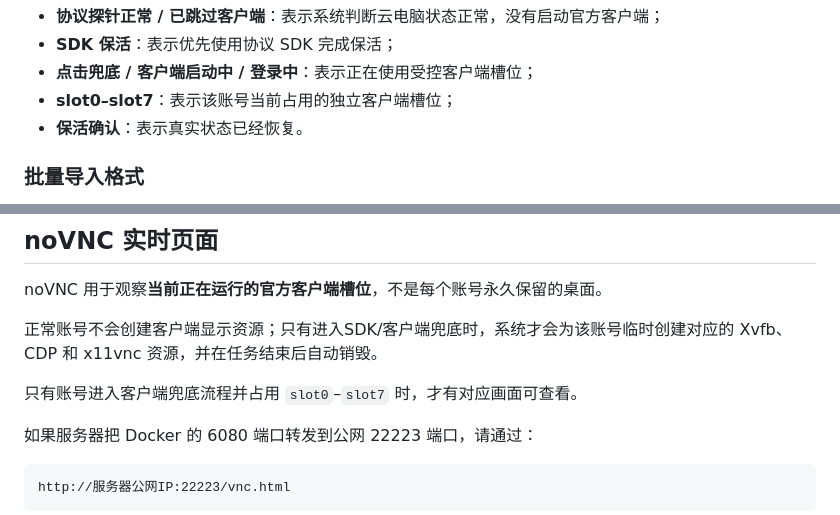
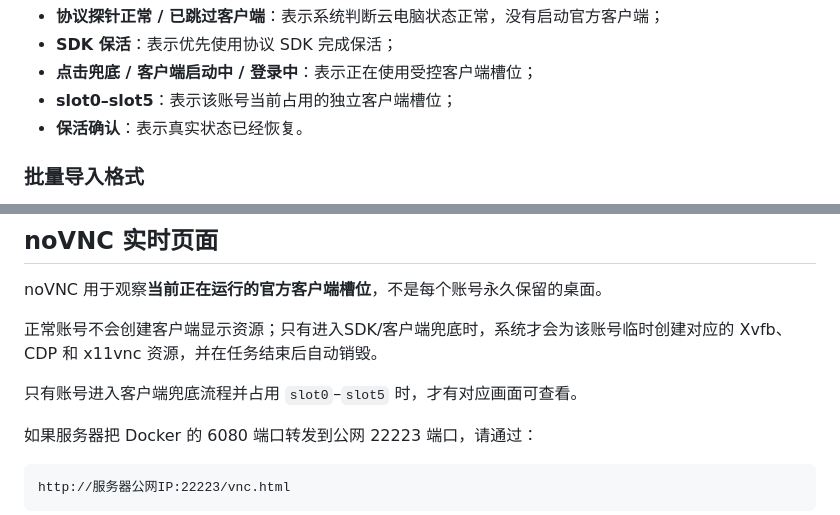
Before and after one commit to 952371672/linux-, a Markdown page: README.md, 2 parts joined by grey strips. GitHub-like rendering.

```diff
--- a/README.md
+++ b/README.md
@@ -157,7 +111,7 @@ docker compose -f /opt/cmcc-linux-docker/novnc-compose.yml up -d --force-recreat
 - **协议探针正常 / 已跳过客户端**：表示系统判断云电脑状态正常，没有启动官方客户端；
 - **SDK 保活**：表示优先使用协议 SDK 完成保活；
 - **点击兜底 / 客户端启动中 / 登录中**：表示正在使用受控客户端槽位；
-- **slot0–slot7**：表示该账号当前占用的独立客户端槽位；
+- **slot0–slot5**：表示该账号当前占用的独立客户端槽位；
 - **保活确认**：表示真实状态已经恢复。
 
 ### 批量导入格式
@@ -182,7 +136,7 @@ noVNC 用于观察**当前正在运行的官方客户端槽位**，不是每个
 
 正常账号不会创建客户端显示资源；只有进入SDK/客户端兜底时，系统才会为该账号临时创建对应的 Xvfb、CDP 和 x11vnc 资源，并在任务结束后自动销毁。
 
-只有账号进入客户端兜底流程并占用 `slot0`–`slot7` 时，才有对应画面可查看。
+只有账号进入客户端兜底流程并占用 `slot0`–`slot5` 时，才有对应画面可查看。
 
 如果服务器把 Docker 的 6080 端口转发到公网 22223 端口，请通过：
 
```
Also changed, not shown: other parts of README.md (+6 -52 lines).
